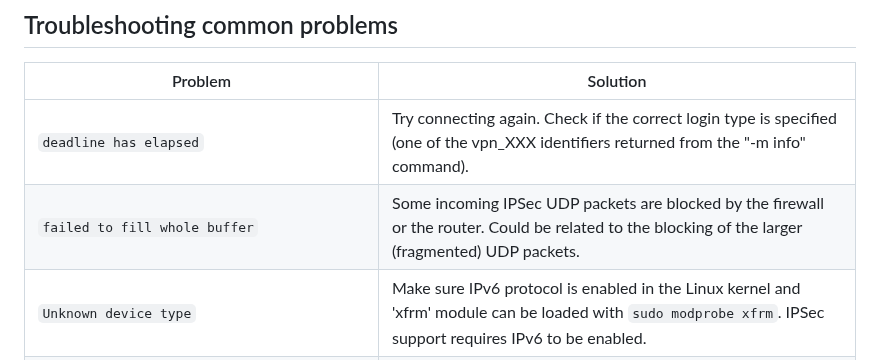
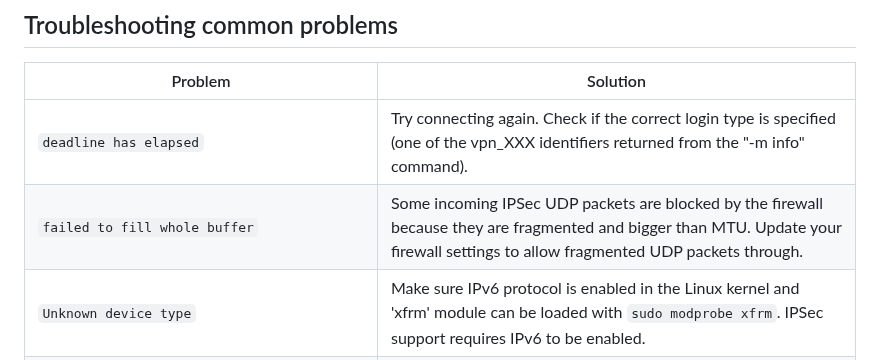
Before and after one commit to ancwrd1/snx-rs, a Markdown page: README.md, the part around the change. Drawn GitHub-style.

```diff
--- a/README.md
+++ b/README.md
@@ -174,7 +174,7 @@ Automatic channel reconnection will happen when running in the standalone mode,
 | Problem                                                           | Solution                                                                                                                                                                                 |
 |-------------------------------------------------------------------|------------------------------------------------------------------------------------------------------------------------------------------------------------------------------------------|
 | `deadline has elapsed`                                            | Try connecting again. Check if the correct login type is specified (one of the vpn_XXX identifiers returned from the "-m info" command).                                                 |
-| `failed to fill whole buffer`                                     | Some incoming IPSec UDP packets are blocked by the firewall or the router. Could be related to the blocking of the larger (fragmented) UDP packets.                                      |
+| `failed to fill whole buffer`                                     | Some incoming IPSec UDP packets are blocked by the firewall because they are fragmented and bigger than MTU. Update your firewall settings to allow fragmented UDP packets through.      |
 | `Unknown device type`                                             | Make sure IPv6 protocol is enabled in the Linux kernel and 'xfrm' module can be loaded with `sudo modprobe xfrm`. IPSec support requires IPv6 to be enabled.                             |
 | `[0020] The user is not defined properly`                         | Application failed to negotiate IPSec encryption parameters. Usually it means that Check Point server is misconfigured with the obsolete insecure ciphers.                               |
 | `error sending request for url (https://IP_OR_HOSTNAME/clients/)` | VPN server certificate is self-signed or untrusted. Use `ignore-server-cert` parameter to disable all HTTPS certificate checks. Use `no-cert-check` to only disable hostname validation. |
```
